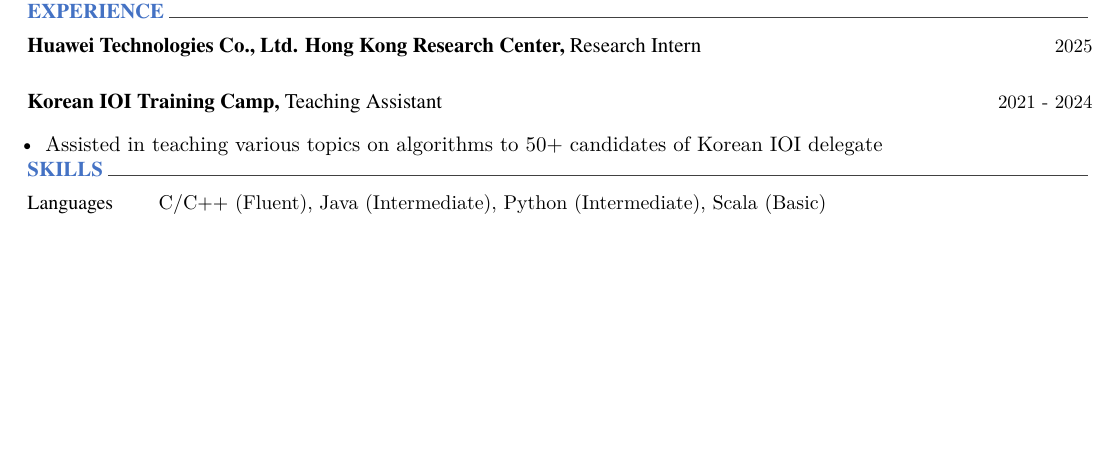
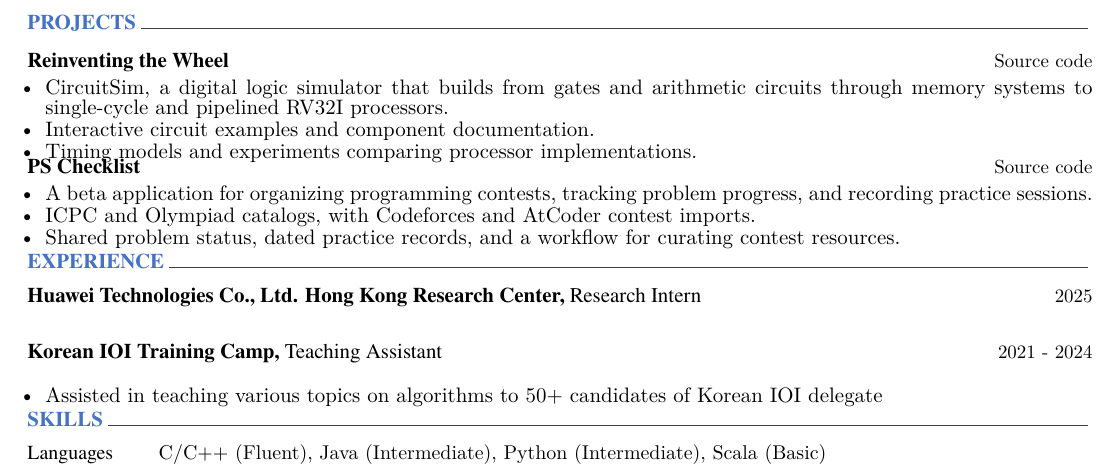
Before and after one commit to arnold518/arnold518.github.io, a LaTeX CV (cv/source/resume.tex, which reads cv/source/cv/software-projects.tex): part of the page before the commit and part of page 2 of 2 after it, cut at the place of the change, the shorter picture padded with empty space. Compiled offline with XeLaTeX.

Commit message:
Add website project descriptions to the TeX CV

```diff
--- /dev/null
+++ b/cv/source/cv/software-projects.tex
@@ -0,0 +1,27 @@
+% Draft descriptions mirror cv.sections.Projects in _data/cv.yml.
+% Keep shared project claims synchronized when editing either format.
+\cvsection{PROJECTS}
+
+\begin{cventries}
+  \cventry
+    {\href{https://arnold518.github.io/projects/reinventing-the-wheel/}{Reinventing the Wheel}}
+    {\href{https://github.com/arnold518/reinventing-the-wheel}{Source code}}
+    {
+      \begin{cvitems}
+        \item {CircuitSim, a digital logic simulator that builds from gates and arithmetic circuits through memory systems to single-cycle and pipelined RV32I processors.}
+        \item {Interactive circuit examples and component documentation.}
+        \item {Timing models and experiments comparing processor implementations.}
+      \end{cvitems}
+    }
+
+  \cventry
+    {\href{https://arnold518.github.io/projects/ps-checklist/}{PS Checklist}}
+    {\href{https://github.com/arnold518/ps-checklist}{Source code}}
+    {
+      \begin{cvitems}
+        \item {A beta application for organizing programming contests, tracking problem progress, and recording practice sessions.}
+        \item {ICPC and Olympiad catalogs, with Codeforces and AtCoder contest imports.}
+        \item {Shared problem status, dated practice records, and a workflow for curating contest resources.}
+      \end{cvitems}
+    }
+\end{cventries}
```
Also changed, not shown: AGENTS.md (+1 -1 lines), cv/source/resume.tex (+3 -0 lines), assets/pdf/cv.pdf, cv/README.md.
